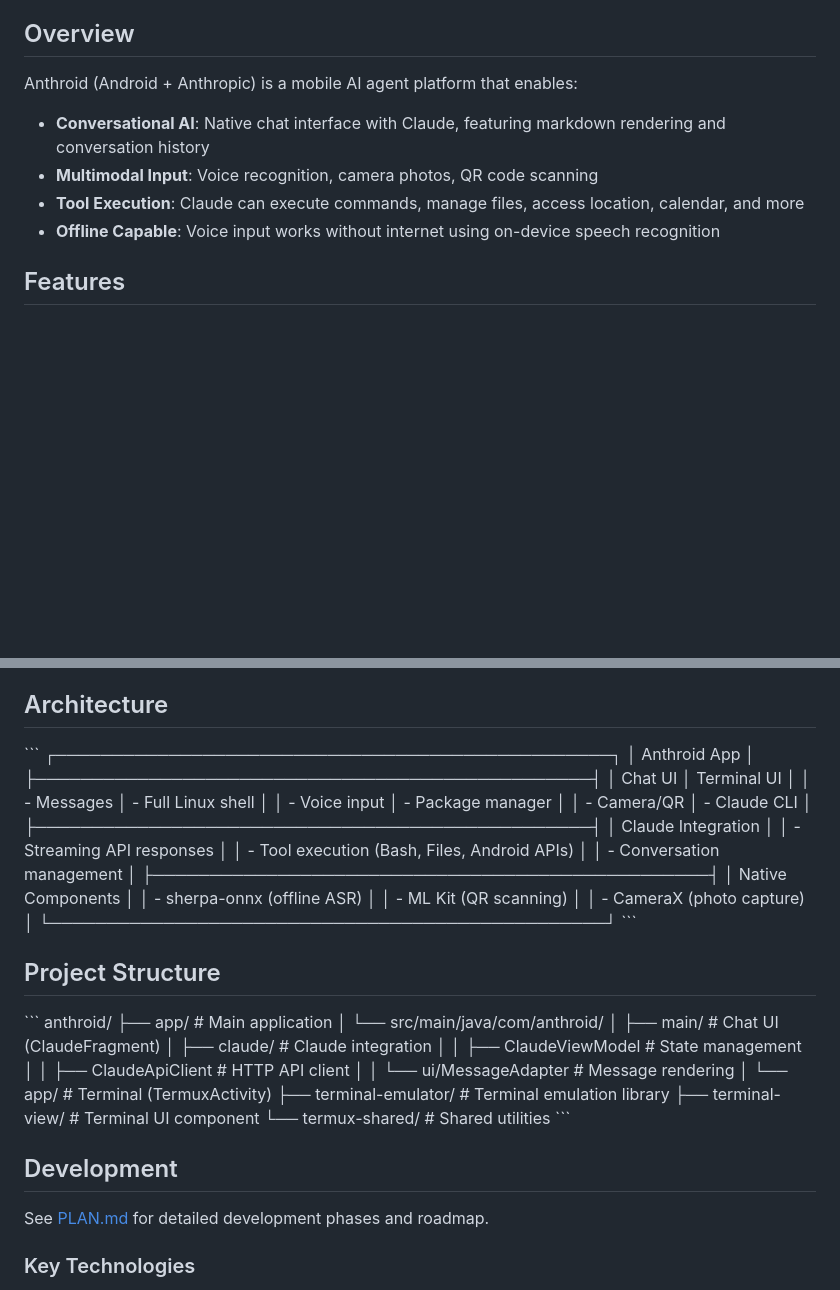
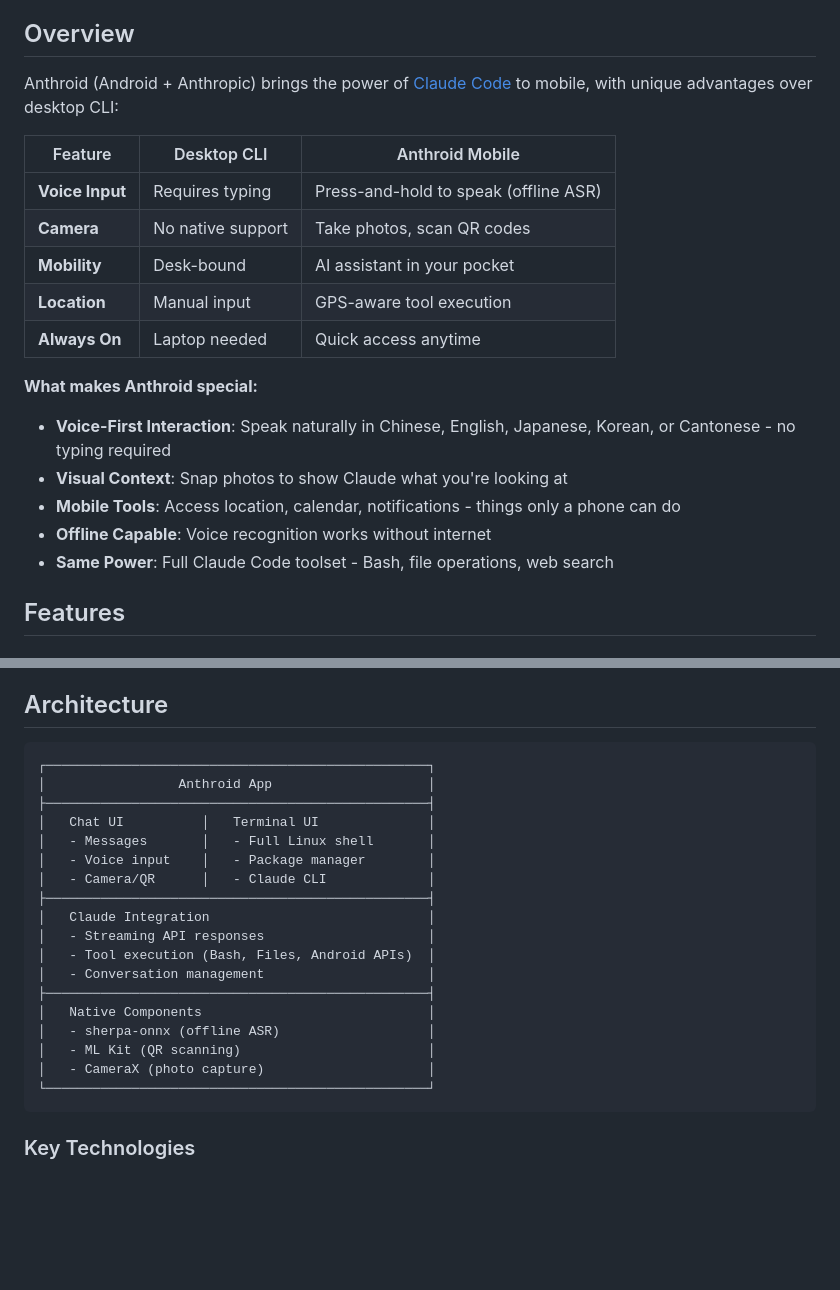
Before and after one commit to k-l-lambda/anthroid, a Markdown page: README.md, 2 parts joined by grey strips. Drawn GitHub-style; blank space fills up the shorter version.

Commit message:
README: Emphasize mobile advantages over desktop CLI
- Add comparison table: Desktop CLI vs Anthroid Mobile
- Highlight voice-first, camera, mobility, location features
- Link to Claude Code documentation

🤖 Generated with [Claude Code](https://claude.com/claude-code)

Co-Authored-By: Claude <noreply@anthropic.com>

````diff
--- a/README.md
+++ b/README.md
@@ -4,12 +4,23 @@
 
 ## Overview
 
-Anthroid (Android + Anthropic) is a mobile AI agent platform that enables:
+Anthroid (Android + Anthropic) brings the power of [Claude Code](https://docs.anthropic.com/claude-code) to mobile, with unique advantages over desktop CLI:
 
-- **Conversational AI**: Native chat interface with Claude, featuring markdown rendering and conversation history
-- **Multimodal Input**: Voice recognition, camera photos, QR code scanning
-- **Tool Execution**: Claude can execute commands, manage files, access location, calendar, and more
-- **Offline Capable**: Voice input works without internet using on-device speech recognition
+| Feature | Desktop CLI | Anthroid Mobile |
+|---------|-------------|-----------------|
+| **Voice Input** | Requires typing | Press-and-hold to speak (offline ASR) |
+| **Camera** | No native support | Take photos, scan QR codes |
+| **Mobility** | Desk-bound | AI assistant in your pocket |
+| **Location** | Manual input | GPS-aware tool execution |
+| **Always On** | Laptop needed | Quick access anytime |
+
+**What makes Anthroid special:**
+
+- **Voice-First Interaction**: Speak naturally in Chinese, English, Japanese, Korean, or Cantonese - no typing required
+- **Visual Context**: Snap photos to show Claude what you're looking at
+- **Mobile Tools**: Access location, calendar, notifications - things only a phone can do
+- **Offline Capable**: Voice recognition works without internet
+- **Same Power**: Full Claude Code toolset - Bash, file operations, web search
 
 ## Features
 
@@ -96,9 +107,9 @@ Or use QR code for quick setup:
 
 ## Architecture
 
-\`\`\`
+```
 ┌─────────────────────────────────────────────────┐
-│                 Anthroid App                     │
+│                 Anthroid App                    │
 ├─────────────────────────────────────────────────┤
 │   Chat UI          │   Terminal UI              │
 │   - Messages       │   - Full Linux shell       │
@@ -111,32 +122,11 @@ Or use QR code for quick setup:
 │   - Conversation management                     │
 ├─────────────────────────────────────────────────┤
 │   Native Components                             │
-│   - sherpa-onnx (offline ASR)                  │
-│   - ML Kit (QR scanning)                       │
-│   - CameraX (photo capture)                    │
+│   - sherpa-onnx (offline ASR)                   │
+│   - ML Kit (QR scanning)                        │
+│   - CameraX (photo capture)                     │
 └─────────────────────────────────────────────────┘
-\`\`\`
-
-## Project Structure
-
-\`\`\`
-anthroid/
-├── app/                          # Main application
-│   └── src/main/java/com/anthroid/
-│       ├── main/                 # Chat UI (ClaudeFragment)
-│       ├── claude/               # Claude integration
-│       │   ├── ClaudeViewModel   # State management
-│       │   ├── ClaudeApiClient   # HTTP API client
-│       │   └── ui/MessageAdapter # Message rendering
-│       └── app/                  # Terminal (TermuxActivity)
-├── terminal-emulator/            # Terminal emulation library
-├── terminal-view/                # Terminal UI component
-└── termux-shared/                # Shared utilities
-\`\`\`
-
-## Development
-
-See [PLAN.md](PLAN.md) for detailed development phases and roadmap.
+```
 
 ### Key Technologies
 - **Kotlin** - Primary language
````
